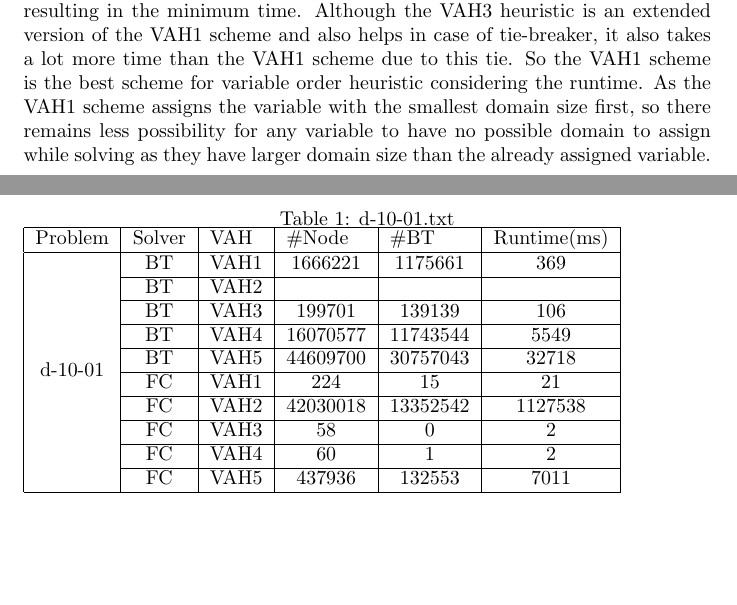
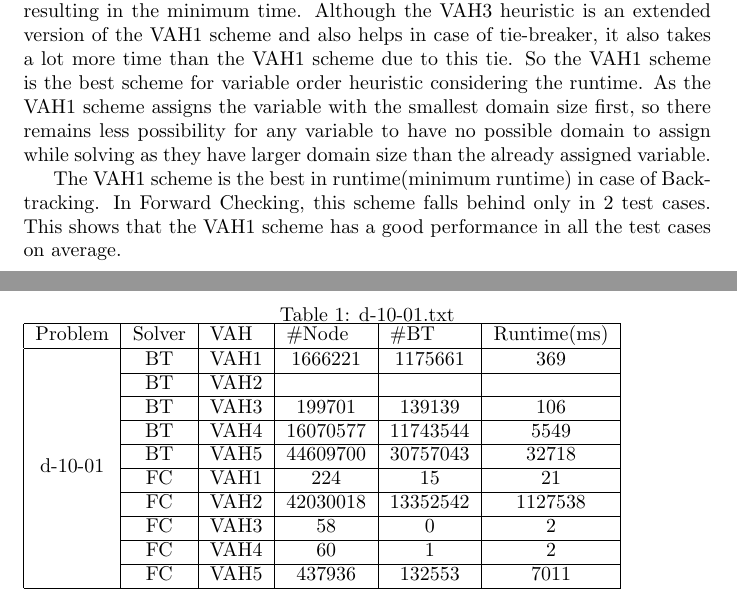
Before and after one commit to Abdus-Samee/CSE-318, a LaTeX document (2. Latin Square/1805021.tex): two parts of pages 2 and 3 of 4, joined at a grey line, cut so that both start at the same text. Compiled offline with pdfLaTeX.

Commit message:
Update 1805021.tex

```diff
--- a/2. Latin Square/1805021.tex
+++ b/2. Latin Square/1805021.tex
@@ -45,6 +45,8 @@ Tables containing the data running the Backtracking and Forward Checking methods
 
 \section{Conclusion}
 In both the solvers, the VAH1 and VAH3 heuristics gave head-to-head results resulting in the minimum time. Although the VAH3 heuristic is an extended version of the VAH1 scheme and also helps in case of tie-breaker, it also takes a lot more time than the VAH1 scheme due to this tie. So the VAH1 scheme is the best scheme for variable order heuristic considering the runtime. As the VAH1 scheme assigns the variable with the smallest domain size first, so there remains less possibility for any variable to have no possible domain to assign while solving as they have larger domain size than the already assigned variable.
+
+The VAH1 scheme is the best in runtime(minimum runtime) in case of Backtracking. In Forward Checking, this scheme falls behind only in $2$ test cases. This shows that the VAH1 scheme has a good performance in all the test cases on average.
 
 \newpage
 \begin{table}[]
```
